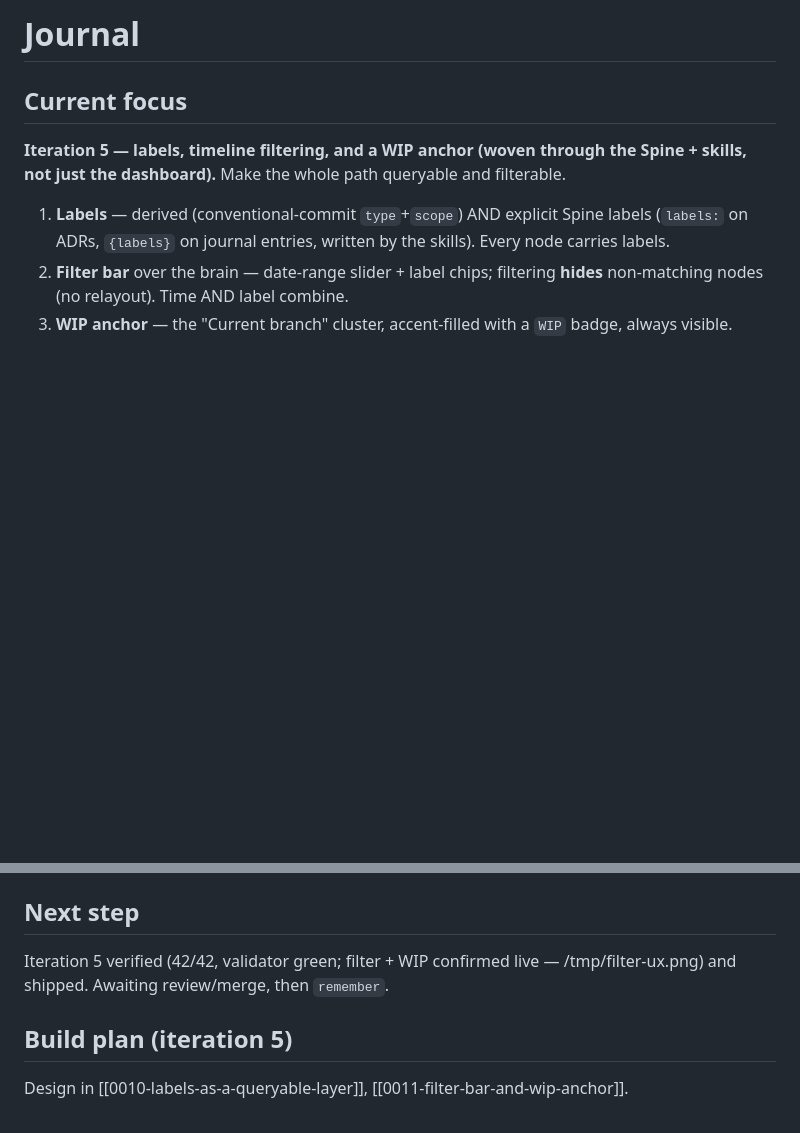
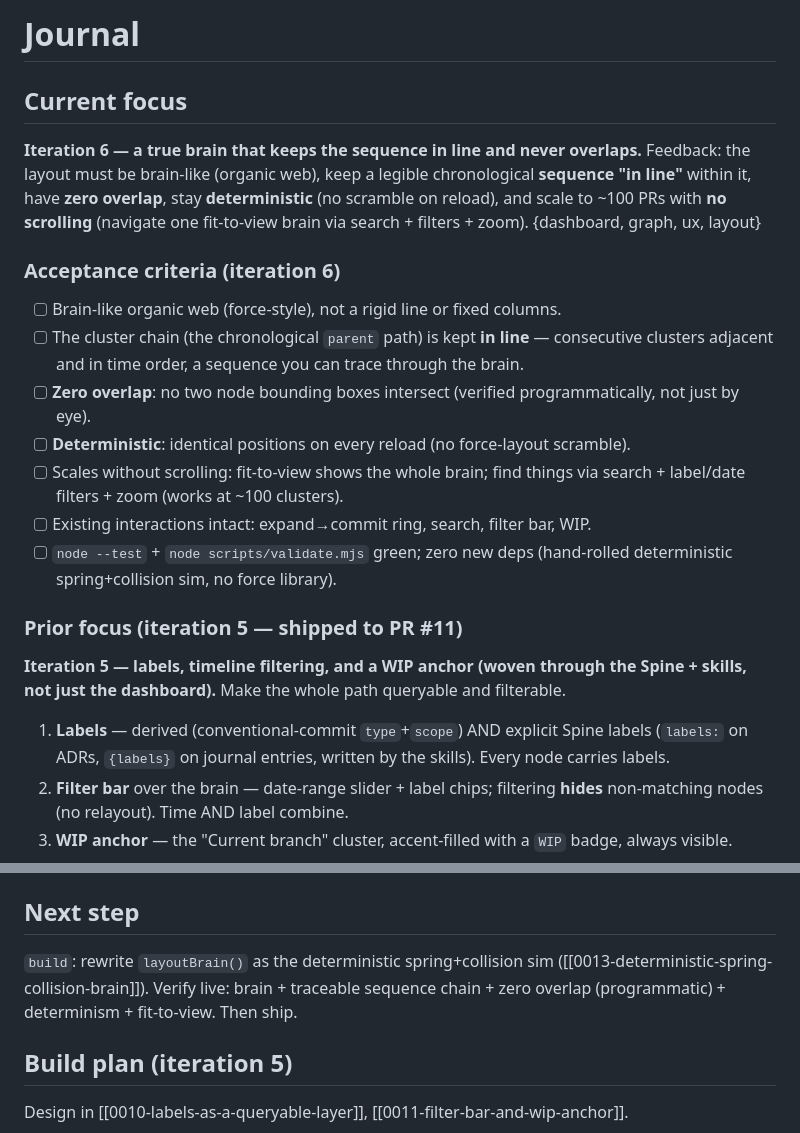
Before and after one commit to AndrewTtofi/andreas-skills, a Markdown page: .spine/journal.md, 2 parts joined by grey strips. Drawn GitHub-style; blank space fills up the shorter version.

```diff
--- a/.spine/journal.md
+++ b/.spine/journal.md
@@ -1,6 +1,30 @@
 # Journal
 
 ## Current focus
+
+**Iteration 6 — a true brain that keeps the sequence in line and never overlaps.**
+Feedback: the layout must be brain-like (organic web), keep a legible chronological
+**sequence "in line"** within it, have **zero overlap**, stay **deterministic**
+(no scramble on reload), and scale to ~100 PRs with **no scrolling** (navigate one
+fit-to-view brain via search + filters + zoom). {dashboard, graph, ux, layout}
+
+### Acceptance criteria (iteration 6)
+
+- [ ] Brain-like organic web (force-style), not a rigid line or fixed columns.
+- [ ] The cluster chain (the chronological `parent` path) is kept **in line** —
+      consecutive clusters adjacent and in time order, a sequence you can trace
+      through the brain.
+- [ ] **Zero overlap**: no two node bounding boxes intersect (verified
+      programmatically, not just by eye).
+- [ ] **Deterministic**: identical positions on every reload (no force-layout
+      scramble).
+- [ ] Scales without scrolling: fit-to-view shows the whole brain; find things via
+      search + label/date filters + zoom (works at ~100 clusters).
+- [ ] Existing interactions intact: expand→commit ring, search, filter bar, WIP.
+- [ ] `node --test` + `node scripts/validate.mjs` green; zero new deps (hand-rolled
+      deterministic spring+collision sim, no force library).
+
+### Prior focus (iteration 5 — shipped to PR #11)
 
 **Iteration 5 — labels, timeline filtering, and a WIP anchor (woven through the
 Spine + skills, not just the dashboard).** Make the whole path queryable and
@@ -19,8 +43,9 @@ filterable.
 
 ## Next step
 
-Iteration 5 verified (42/42, validator green; filter + WIP confirmed live —
-/tmp/filter-ux.png) and shipped. Awaiting review/merge, then `remember`.
+`build`: rewrite `layoutBrain()` as the deterministic spring+collision sim
+([[0013-deterministic-spring-collision-brain]]). Verify live: brain + traceable
+sequence chain + zero overlap (programmatic) + determinism + fit-to-view. Then ship.
 
 ## Build plan (iteration 5)
 
```
Also changed, not shown: .spine/context.md (+5 -4 lines), .spine/decisions/0013-deterministic-spring-collision-brain.md (added, +54 -0 lines).
